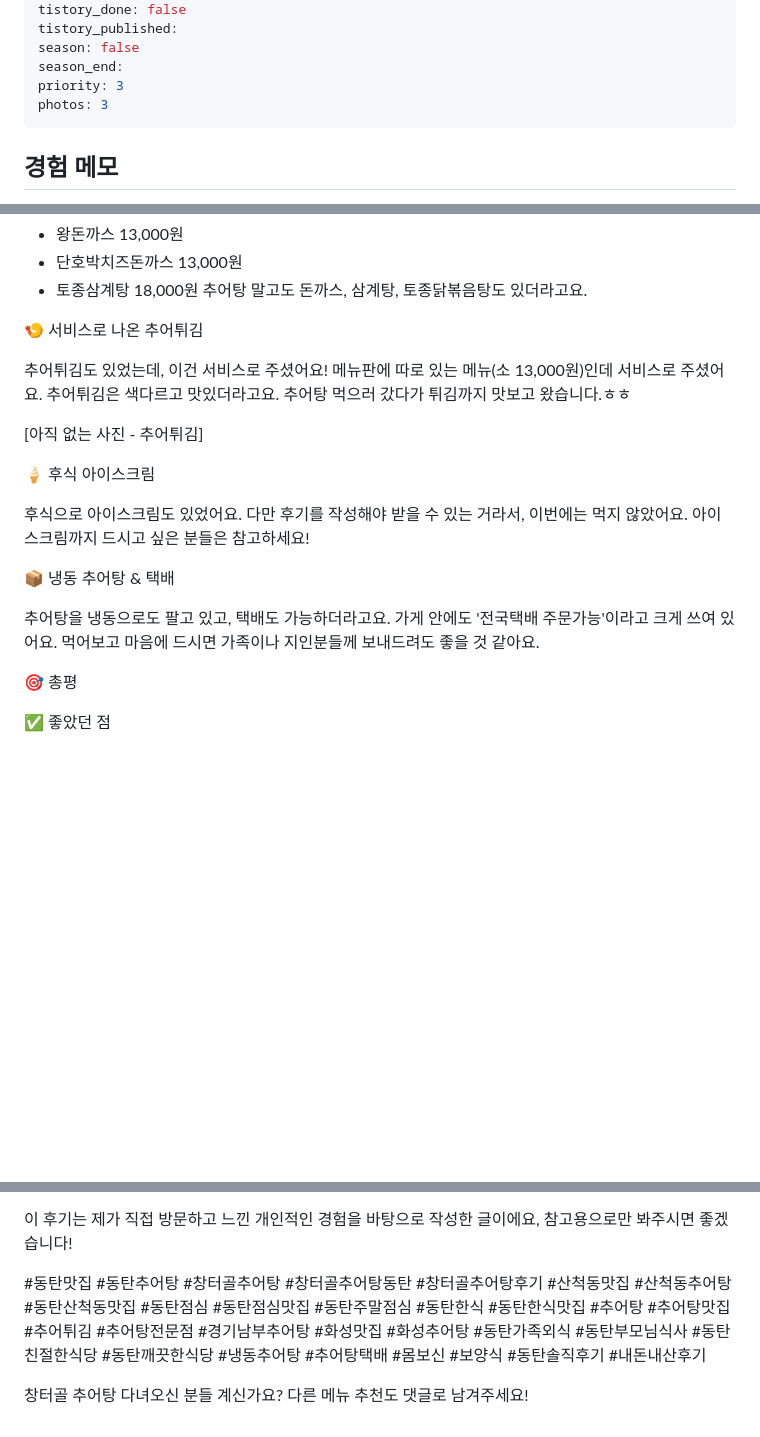
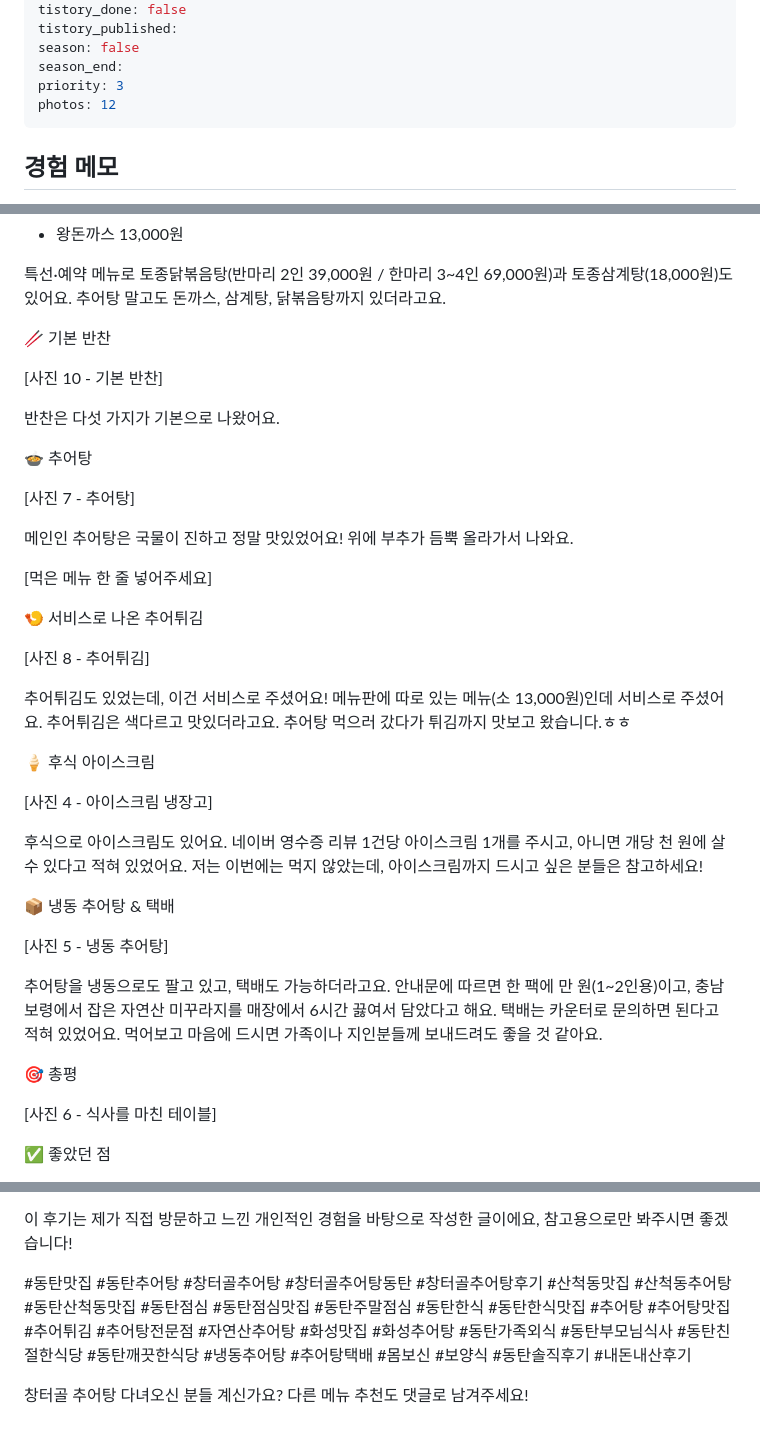
Before and after one commit to happong/haramG.blog, a Markdown page: content/food/todo-sancheok-changteogol.md, 3 parts joined by grey strips. GitHub-like rendering; blank space fills up the shorter version.

```diff
--- a/content/food/todo-sancheok-changteogol.md
+++ b/content/food/todo-sancheok-changteogol.md
@@ -12,7 +12,7 @@ tistory_published:
 season: false
 season_end:
 priority: 3
-photos: 3
+photos: 12
 ---
 
 ## 경험 메모
@@ -112,30 +114,52 @@ photos: 3
 - 왕돈까스 13,000원
-- 단호박치즈돈까스 13,000원
-- 토종삼계탕 18,000원
-추어탕 말고도 돈까스, 삼계탕, 토종닭볶음탕도 있더라고요.
+
+특선·예약 메뉴로 토종닭볶음탕(반마리 2인 39,000원 / 한마리 3~4인 69,000원)과 토종삼계탕(18,000원)도 있어요.
+추어탕 말고도 돈까스, 삼계탕, 닭볶음탕까지 있더라고요.
+
+🥢 기본 반찬
+
+[사진 10 - 기본 반찬]
+
+반찬은 다섯 가지가 기본으로 나왔어요.
+
+🍲 추어탕
+
+[사진 7 - 추어탕]
+
+메인인 추어탕은 국물이 진하고 정말 맛있었어요!
+위에 부추가 듬뿍 올라가서 나와요.
+
+[먹은 메뉴 한 줄 넣어주세요]
 
 🍤 서비스로 나온 추어튀김
+
+[사진 8 - 추어튀김]
 
 추어튀김도 있었는데, 이건 서비스로 주셨어요!
 메뉴판에 따로 있는 메뉴(소 13,000원)인데 서비스로 주셨어요.
 추어튀김은 색다르고 맛있더라고요.
 추어탕 먹으러 갔다가 튀김까지 맛보고 왔습니다.ㅎㅎ
 
-[아직 없는 사진 - 추어튀김]
-
 🍦 후식 아이스크림
 
-후식으로 아이스크림도 있었어요.
-다만 후기를 작성해야 받을 수 있는 거라서, 이번에는 먹지 않았어요.
-아이스크림까지 드시고 싶은 분들은 참고하세요!
+[사진 4 - 아이스크림 냉장고]
+
+후식으로 아이스크림도 있어요.
+네이버 영수증 리뷰 1건당 아이스크림 1개를 주시고, 아니면 개당 천 원에 살 수 있다고 적혀 있었어요.
+저는 이번에는 먹지 않았는데, 아이스크림까지 드시고 싶은 분들은 참고하세요!
 
 📦 냉동 추어탕 & 택배
 
+[사진 5 - 냉동 추어탕]
+
 추어탕을 냉동으로도 팔고 있고, 택배도 가능하더라고요.
-가게 안에도 '전국택배 주문가능'이라고 크게 쓰여 있어요.
+안내문에 따르면 한 팩에 만 원(1~2인용)이고, 충남 보령에서 잡은 자연산 미꾸라지를 매장에서 6시간 끓여서 담았다고 해요.
+택배는 카운터로 문의하면 된다고 적혀 있었어요.
 먹어보고 마음에 드시면 가족이나 지인분들께 보내드려도 좋을 것 같아요.
 
 🎯 총평
+
+[사진 6 - 식사를 마친 테이블]
 
 ✅ 좋았던 점
 - 진하고 맛있는 추어탕
@@ -155,6 +179,6 @@ photos: 3
 
 이 후기는 제가 직접 방문하고 느낀 개인적인 경험을 바탕으로 작성한 글이에요, 참고용으로만 봐주시면 좋겠습니다!
 
-#동탄맛집 #동탄추어탕 #창터골추어탕 #창터골추어탕동탄 #창터골추어탕후기 #산척동맛집 #산척동추어탕 #동탄산척동맛집 #동탄점심 #동탄점심맛집 #동탄주말점심 #동탄한식 #동탄한식맛집 #추어탕 #추어탕맛집 #추어튀김 #추어탕전문점 #경기남부추어탕 #화성맛집 #화성추어탕 #동탄가족외식 #동탄부모님식사 #동탄친절한식당 #동탄깨끗한식당 #냉동추어탕 #추어탕택배 #몸보신 #보양식 #동탄솔직후기 #내돈내산후기
+#동탄맛집 #동탄추어탕 #창터골추어탕 #창터골추어탕동탄 #창터골추어탕후기 #산척동맛집 #산척동추어탕 #동탄산척동맛집 #동탄점심 #동탄점심맛집 #동탄주말점심 #동탄한식 #동탄한식맛집 #추어탕 #추어탕맛집 #추어튀김 #추어탕전문점 #자연산추어탕 #화성맛집 #화성추어탕 #동탄가족외식 #동탄부모님식사 #동탄친절한식당 #동탄깨끗한식당 #냉동추어탕 #추어탕택배 #몸보신 #보양식 #동탄솔직후기 #내돈내산후기
 
 창터골 추어탕 다녀오신 분들 계신가요? 다른 메뉴 추천도 댓글로 남겨주세요!
```
Also changed, not shown: other parts of content/food/todo-sancheok-changteogol.md (+26 -24 lines).
